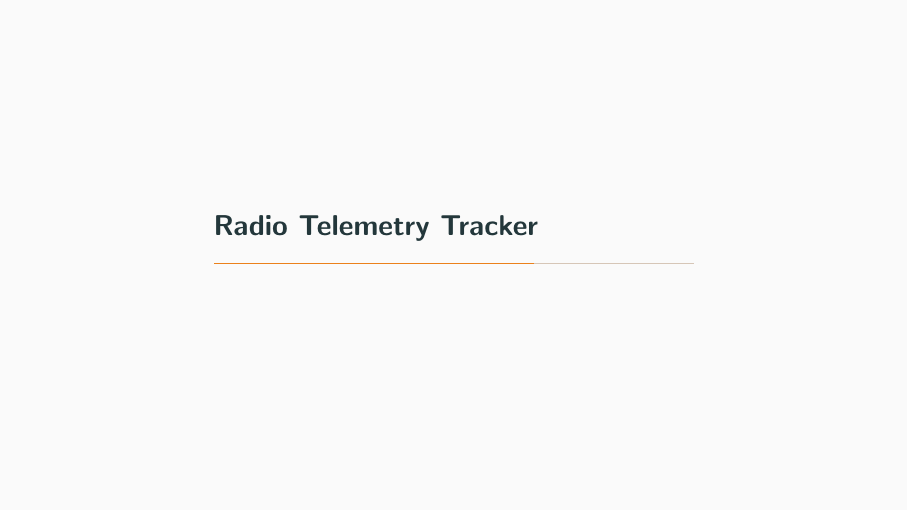
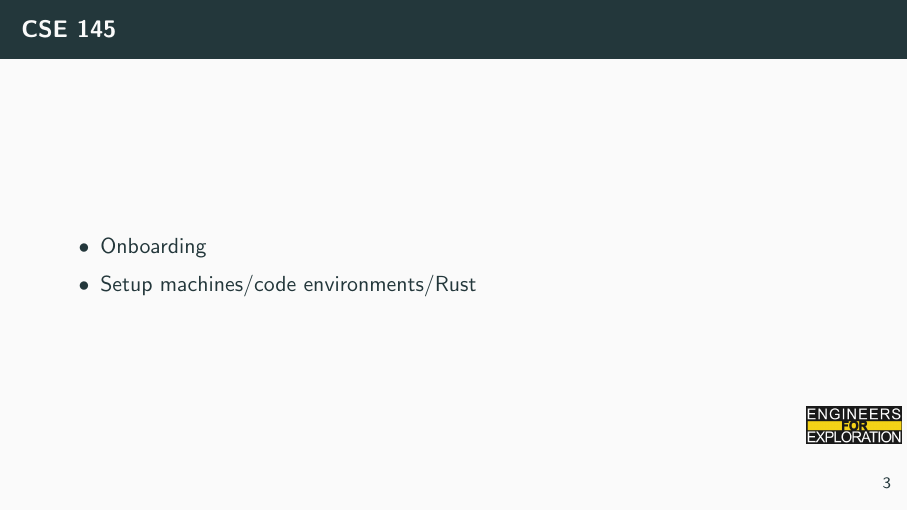
Before and after one commit to UCSD-E4E/weekly_presentations, LaTeX slides (presentation.tex, which reads project_fs.tex): page 5 of 7 before the commit and page 5 of 8 after it. Compiled offline with pdfLaTeX.

Commit message:
feat: cse 145 slides

```diff
--- a/project_fs.tex
+++ b/project_fs.tex
@@ -39,3 +39,10 @@
 %         \end{column}
 %     \end{columns}
 % \end{frame}
+
+\begin{frame}{CSE 145}
+    \begin{itemize}
+        \item Onboarding
+        \item Setup machines/code environments/Rust
+    \end{itemize}
+\end{frame}
```
